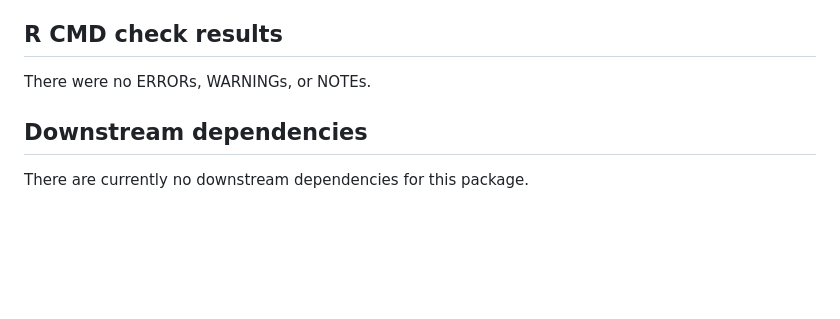
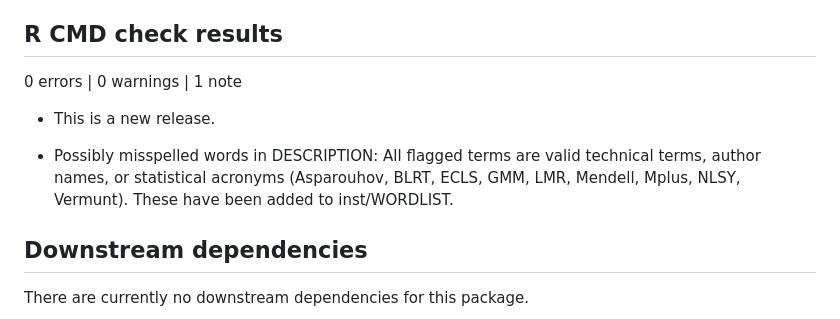
Before and after one commit to siyangni/surveymixr, a Markdown page: cran-comments.md, the part around the change. Rendered like a GitHub page; blank space fills up the shorter version.

Commit message:
Update cran-comments.md for new release: address note regarding possibly misspelled words in DESCRIPTION and confirm no errors or warnings. Add valid technical terms to WORDLIST.

```diff
--- a/cran-comments.md
+++ b/cran-comments.md
@@ -19,7 +19,14 @@
 
 ## R CMD check results
 
-There were no ERRORs, WARNINGs, or NOTEs.
+0 errors | 0 warnings | 1 note
+
+* This is a new release.
+
+* Possibly misspelled words in DESCRIPTION:
+  All flagged terms are valid technical terms, author names, or statistical
+  acronyms (Asparouhov, BLRT, ECLS, GMM, LMR, Mendell, Mplus, NLSY, Vermunt).
+  These have been added to inst/WORDLIST.
 
 ## Downstream dependencies
 
```
